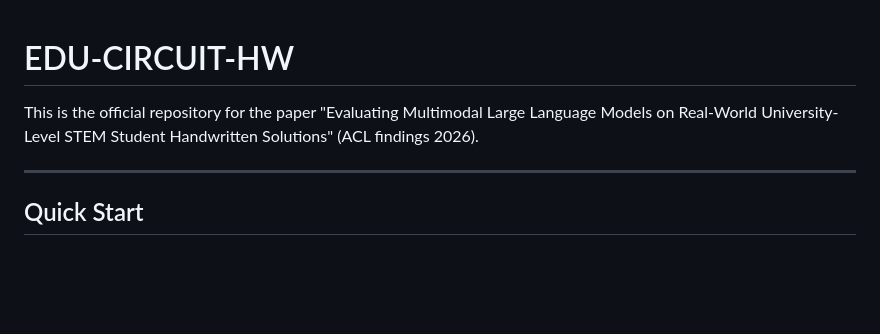
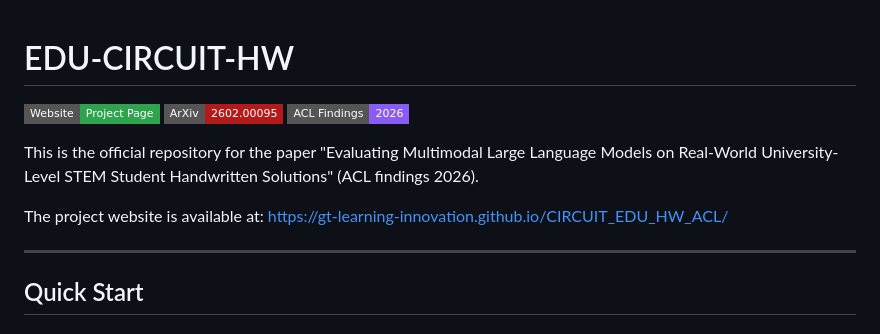
Before and after one commit to gt-learning-innovation/CIRCUIT_EDU_HW_ACL, a Markdown page: README.md, the part around the change. Drawn GitHub-style; badges without logos; blank space fills up the shorter version.

Commit message:
Add project page links to README

```diff
--- a/README.md
+++ b/README.md
@@ -1,6 +1,12 @@
 # EDU-CIRCUIT-HW
 
+[![Website](https://img.shields.io/badge/Website-Project%20Page-2ea44f?style=flat-square)](https://gt-learning-innovation.github.io/CIRCUIT_EDU_HW_ACL/)
+[![ArXiv](https://img.shields.io/badge/ArXiv-2602.00095-b31b1b?style=flat-square)](https://arxiv.org/abs/2602.00095)
+[![ACL Findings](https://img.shields.io/badge/ACL%20Findings-2026-8a5cf6?style=flat-square)](https://aclanthology.org/)
+
 This is the official repository for the paper "Evaluating Multimodal Large Language Models on Real-World University-Level STEM Student Handwritten Solutions" (ACL findings 2026).
+
+The project website is available at: [https://gt-learning-innovation.github.io/CIRCUIT_EDU_HW_ACL/](https://gt-learning-innovation.github.io/CIRCUIT_EDU_HW_ACL/)
 
 ---
 
```
